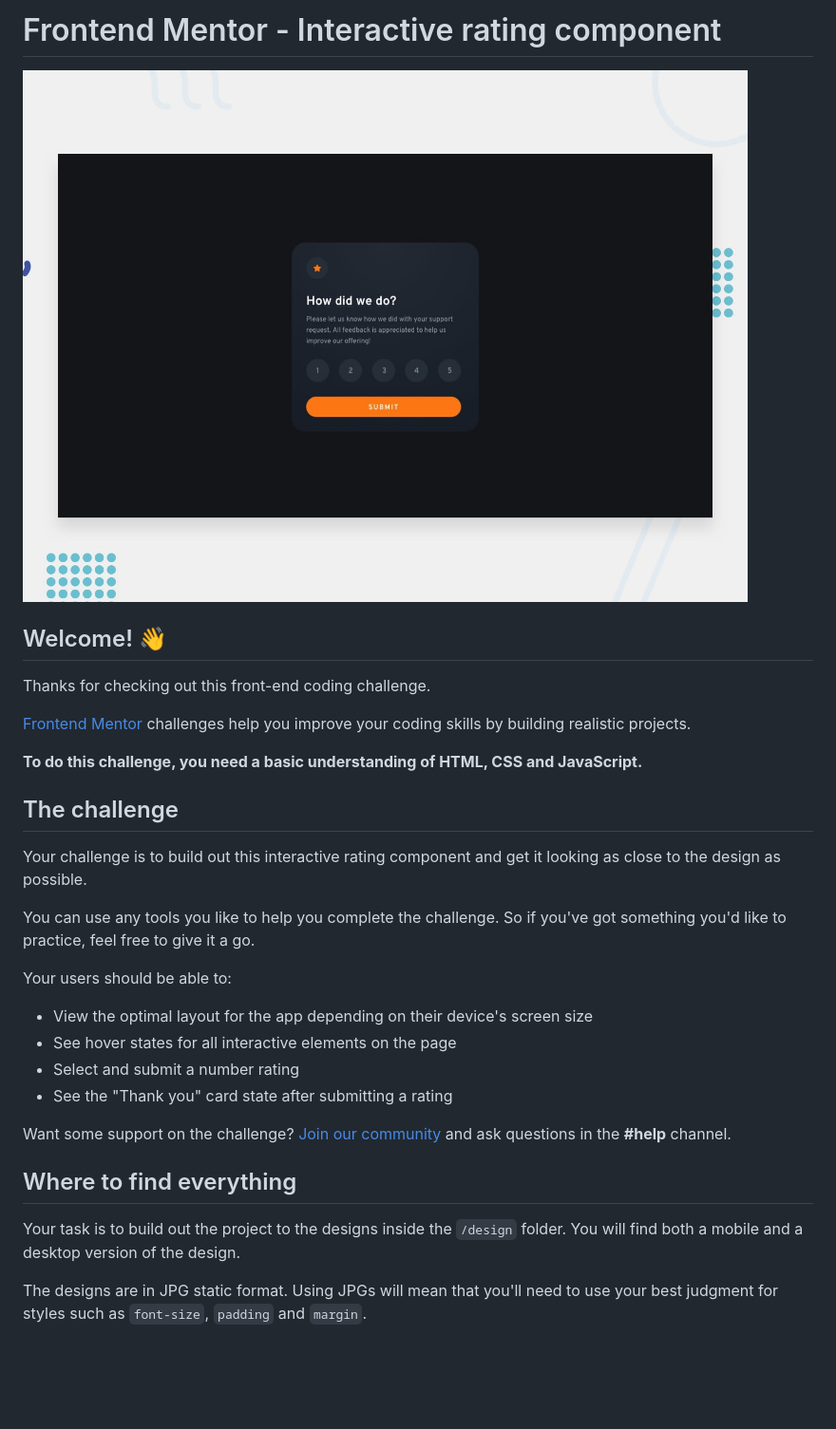
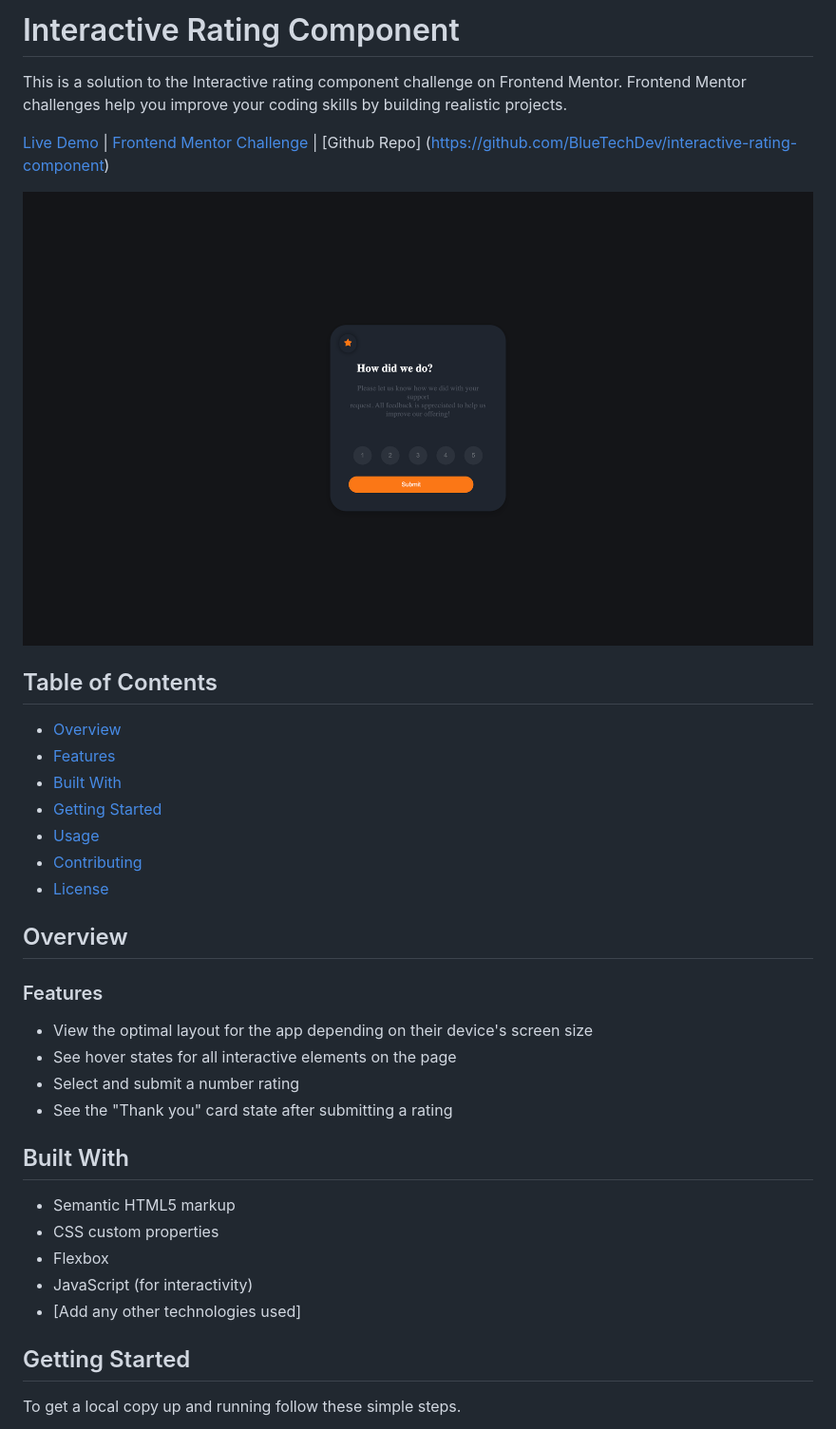
Before and after one commit to BlueTechDev/interactive-rating-component, a Markdown page: README.md, the part around the change printed below. Shown: that part at 95% size. Drawn GitHub-style; pictures changed too: images/Screenshot 2023-09-09 at 9.42.30 AM.png (added); blank space fills up the shorter version.

Commit message:
Updated the README 1.1.2

```diff
--- a/README.md
+++ b/README.md
@@ -1,33 +1,39 @@
-# Frontend Mentor - Interactive rating component
+# Interactive Rating Component
 
-![Design preview for the Interactive rating component coding challenge](./design/desktop-preview.jpg)
+This is a solution to the Interactive rating component challenge on Frontend Mentor. Frontend Mentor challenges help you improve your coding skills by building realistic projects.
 
-## Welcome! 👋
+[Live Demo](https://interactive-rating-component-five-coral.vercel.app/) | [Frontend Mentor Challenge](https://www.frontendmentor.io/challenges/interactive-rating-component-koxpeBUmI) | [Github Repo] (https://github.com/BlueTechDev/interactive-rating-component)
 
-Thanks for checking out this front-end coding challenge.
+![Screenshot](/images/Screenshot%202023-09-09%20at%209.42.30%20AM.png)
 
-[Frontend Mentor](https://www.frontendmentor.io) challenges help you improve your coding skills by building realistic projects.
+## Table of Contents
 
-**To do this challenge, you need a basic understanding of HTML, CSS and JavaScript.**
+- [Overview](#overview)
+- [Features](#features)
+- [Built With](#built-with)
+- [Getting Started](#getting-started)
+- [Usage](#usage)
+- [Contributing](#contributing)
+- [License](#license)
 
-## The challenge
+## Overview
 
-Your challenge is to build out this interactive rating component and get it looking as close to the design as possible.
-
-You can use any tools you like to help you complete the challenge. So if you've got something you'd like to practice, feel free to give it a go.
-
-Your users should be able to:
+### Features
 
 - View the optimal layout for the app depending on their device's screen size
 - See hover states for all interactive elements on the page
 - Select and submit a number rating
 - See the "Thank you" card state after submitting a rating
 
-Want some support on the challenge? [Join our community](https://www.frontendmentor.io/community) and ask questions in the **#help** channel.
+## Built With
 
-## Where to find everything
+- Semantic HTML5 markup
+- CSS custom properties
+- Flexbox
+- JavaScript (for interactivity)
+- [Add any other technologies used]
 
-Your task is to build out the project to the designs inside the `/design` folder. You will find both a mobile and a desktop version of the design.
+## Getting Started
 
-The designs are in JPG static format. Using JPGs will mean that you'll need to use your best judgment for styles such as `font-size`, `padding` and `margin`.
+To get a local copy up and running follow these simple steps.
 
```
Also changed, not shown: other parts of README.md (+3 -61 lines), README-template.md (deleted, +0 -113 lines).
